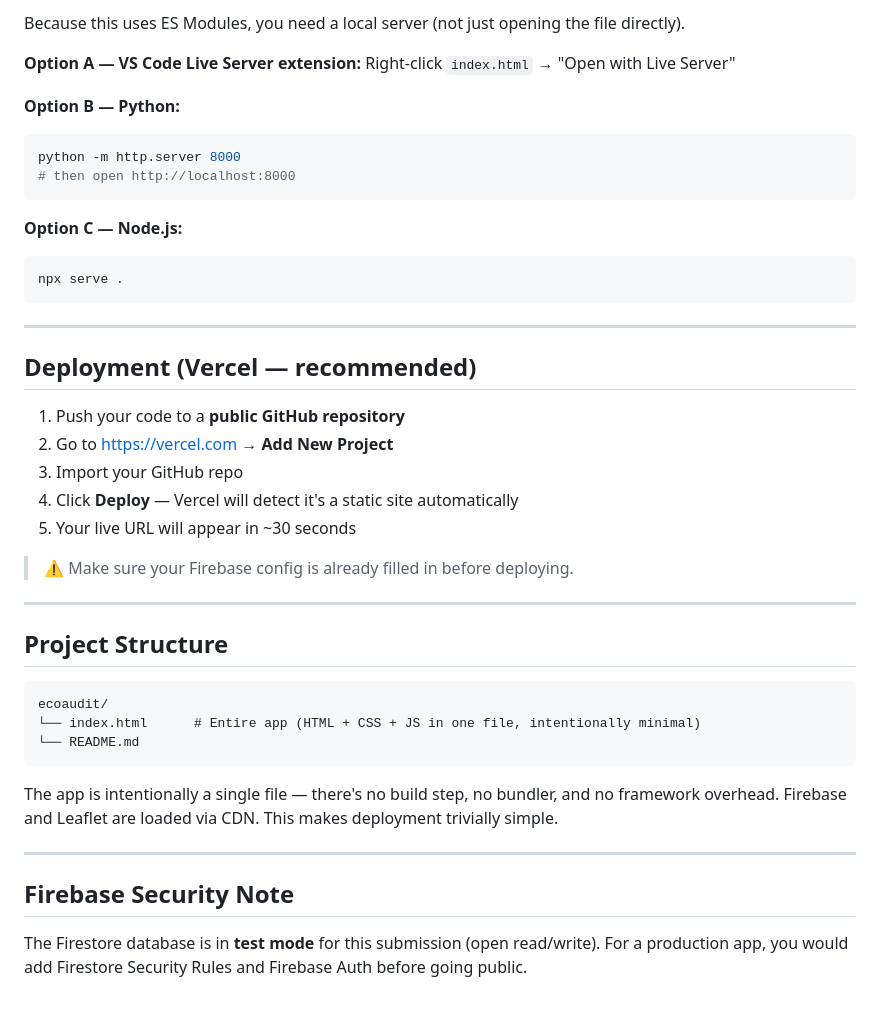
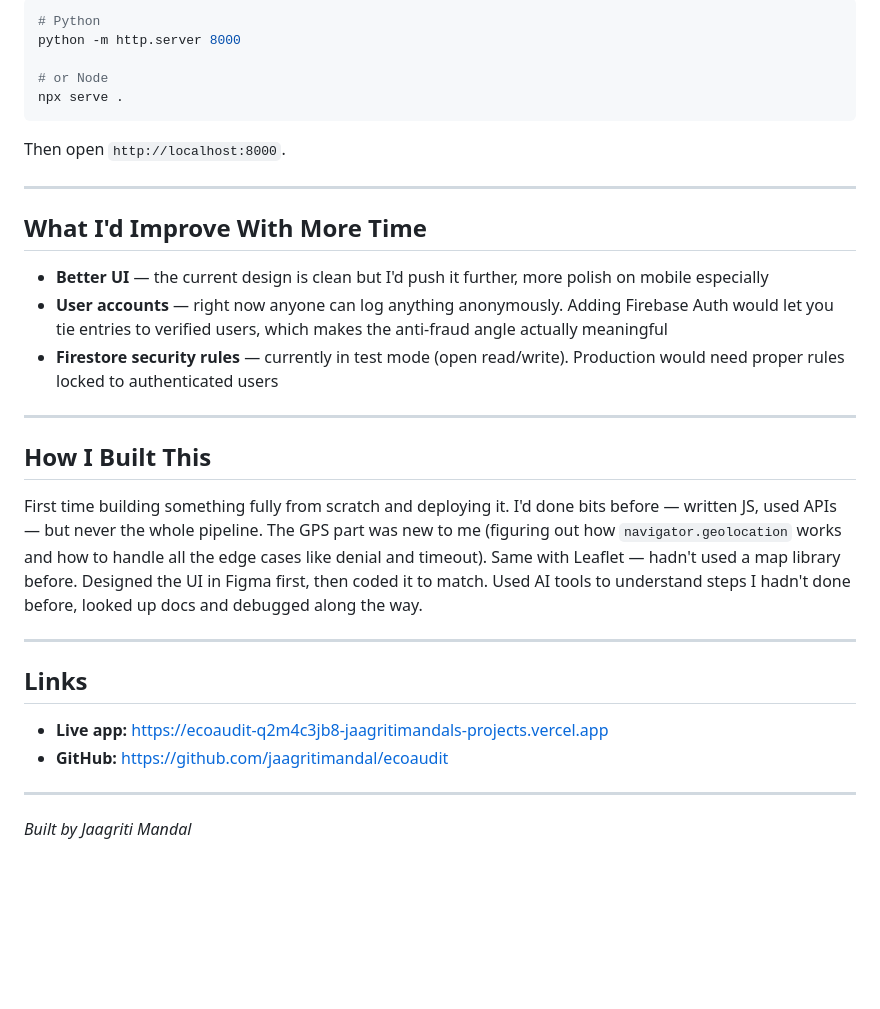
Before and after one commit to jaagritimandal/ecoaudit, a Markdown page: README.md, the part around one of its changes. Drawn GitHub-style; blank space fills up the shorter version.

````diff
--- a/README.md
+++ b/README.md
@@ -77,46 +66,35 @@ Replace the placeholder values with your actual config from step 2.
 
-Because this uses ES Modules, you need a local server (not just opening the file directly).
+```bash
+# Python
+python -m http.server 8000
 
-**Option A — VS Code Live Server extension:**
-Right-click `index.html` → "Open with Live Server"
-
-**Option B — Python:**
-```bash
-python -m http.server 8000
-# then open http://localhost:8000
-```
-
-**Option C — Node.js:**
-```bash
+# or Node
 npx serve .
 ```
 
----
-
-## Deployment (Vercel — recommended)
-
-1. Push your code to a **public GitHub repository**
-2. Go to [https://vercel.com](https://vercel.com) → **Add New Project**
-3. Import your GitHub repo
-4. Click **Deploy** — Vercel will detect it's a static site automatically
-5. Your live URL will appear in ~30 seconds
-
-> ⚠️ Make sure your Firebase config is already filled in before deploying.
+Then open `http://localhost:8000`.
 
 ---
 
-## Project Structure
+## What I'd Improve With More Time
 
-```
-ecoaudit/
-└── index.html      # Entire app (HTML + CSS + JS in one file, intentionally minimal)
-└── README.md
-```
-
-The app is intentionally a single file — there's no build step, no bundler, and no framework overhead. Firebase and Leaflet are loaded via CDN. This makes deployment trivially simple.
+- **Better UI** — the current design is clean but I'd push it further, more polish on mobile especially
+- **User accounts** — right now anyone can log anything anonymously. Adding Firebase Auth would let you tie entries to verified users, which makes the anti-fraud angle actually meaningful
+- **Firestore security rules** — currently in test mode (open read/write). Production would need proper rules locked to authenticated users
 
 ---
 
-## Firebase Security Note
+## How I Built This
 
-The Firestore database is in **test mode** for this submission (open read/write). For a production app, you would add Firestore Security Rules and Firebase Auth before going public.
+First time building something fully from scratch and deploying it. I'd done bits before — written JS, used APIs — but never the whole pipeline. The GPS part was new to me (figuring out how `navigator.geolocation` works and how to handle all the edge cases like denial and timeout). Same with Leaflet — hadn't used a map library before. Designed the UI in Figma first, then coded it to match. Used AI tools to understand steps I hadn't done before, looked up docs and debugged along the way.
+
+---
+
+## Links
+
+- **Live app:** https://ecoaudit-q2m4c3jb8-jaagritimandals-projects.vercel.app
+- **GitHub:** https://github.com/jaagritimandal/ecoaudit
+
+---
+
+*Built by Jaagriti Mandal*
````
Also changed, not shown: other parts of README.md (+23 -34 lines).
